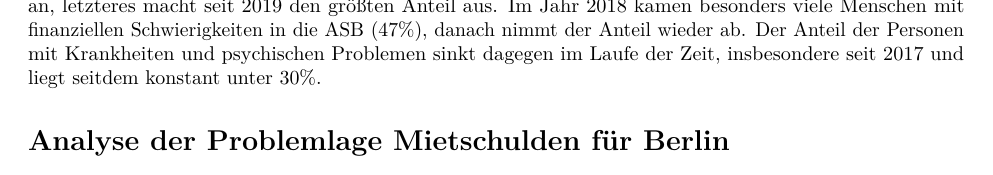
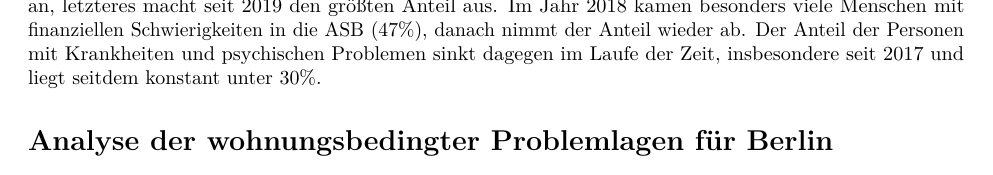
Before and after one commit to CorrelAid/caritas-project, an R Markdown document (Caritas_Markdown_Report.Rmd): part of page 2 of 5 before the commit and part of page 2 of 6 after it, cut so that both start at the same text. Rendered offline with R 4.5, knitr and Pandoc, then LaTeX, with nearby package versions; some code elsewhere in the file could not run offline.

````diff
--- a/Caritas_Markdown_Report.Rmd
+++ b/Caritas_Markdown_Report.Rmd
@@ -220,7 +220,7 @@
 ```
 Sozialrechtliche Probleme und der Umgang mit Behörden steigen unter den Problemlagen im Zeitverlauf an, letzteres macht seit 2019 den größten Anteil aus. Im Jahr 2018 kamen besonders viele Menschen mit finanziellen Schwierigkeiten in die ASB (47%), danach nimmt der Anteil wieder ab. Der Anteil der Personen mit Krankheiten und psychischen Problemen sinkt dagegen im Laufe der Zeit, insbesondere seit 2017 und liegt seitdem konstant unter 30%.
 
-# Analyse der Problemlage Mietschulden für Berlin
+# Analyse der wohnungsbedingter Problemlagen für Berlin
 ```{r Wohnen Setup, include=FALSE, message=FALSE, warning=FALSE}
 source("skripte/Grafik_Wohnen.R", encoding = "UTF-8")
 ```
````
Also changed, not shown: Caritas_Markdown_Report.Rmd (1 more changed lines).
